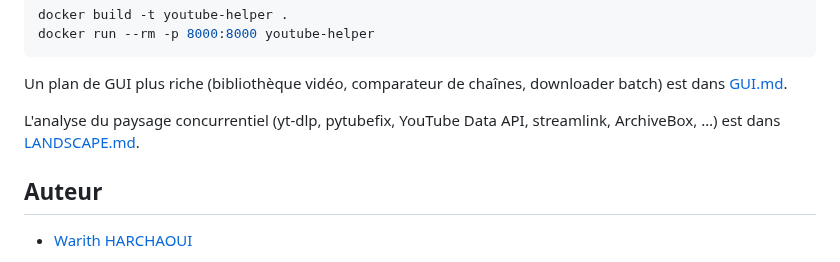
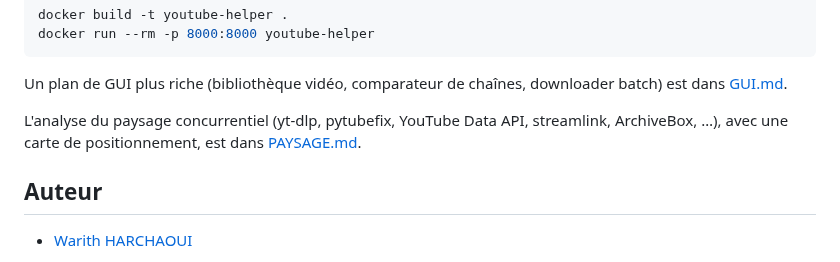
Before and after one commit to warith-harchaoui/youtube-helper, a Markdown page: LISEZMOI.md, the part around the change. Rendered like a GitHub page.

```diff
--- a/LISEZMOI.md
+++ b/LISEZMOI.md
@@ -196,7 +196,8 @@ Un plan de GUI plus riche (bibliothèque vidéo, comparateur de chaînes,
 downloader batch) est dans [GUI.md](GUI.md).
 
 L'analyse du paysage concurrentiel (yt-dlp, pytubefix, YouTube Data API,
-streamlink, ArchiveBox, …) est dans [LANDSCAPE.md](LANDSCAPE.md).
+streamlink, ArchiveBox, …), avec une carte de positionnement, est dans
+[PAYSAGE.md](https://github.com/warith-harchaoui/youtube-helper/blob/main/PAYSAGE.md).
 
 ## Auteur
  - [Warith HARCHAOUI](https://linkedin.com/in/warith-harchaoui)
```
Also changed, not shown: LANDSCAPE.md (+43 -22 lines), PAYSAGE.md (added, +98 -0 lines), README.md (+2 -1 lines), assets/landscape.png (added), assets/paysage.png (added), 1 other file.
